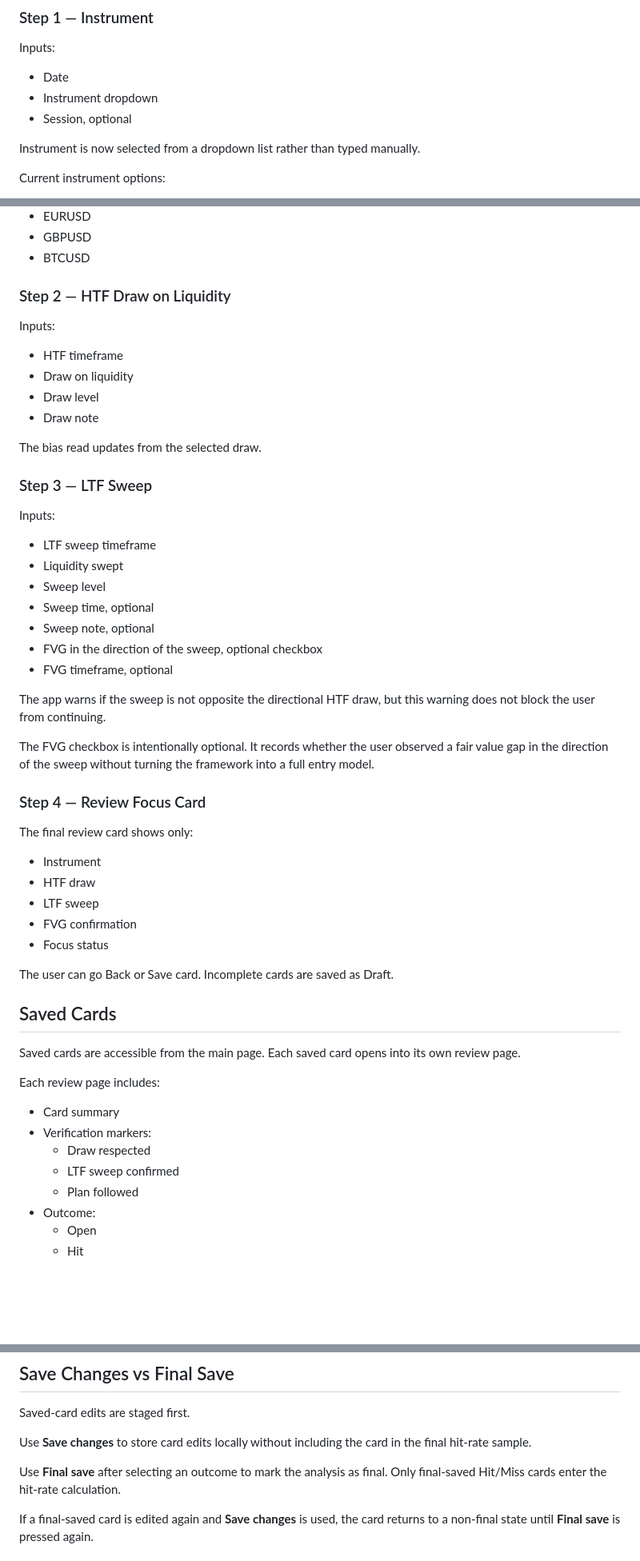
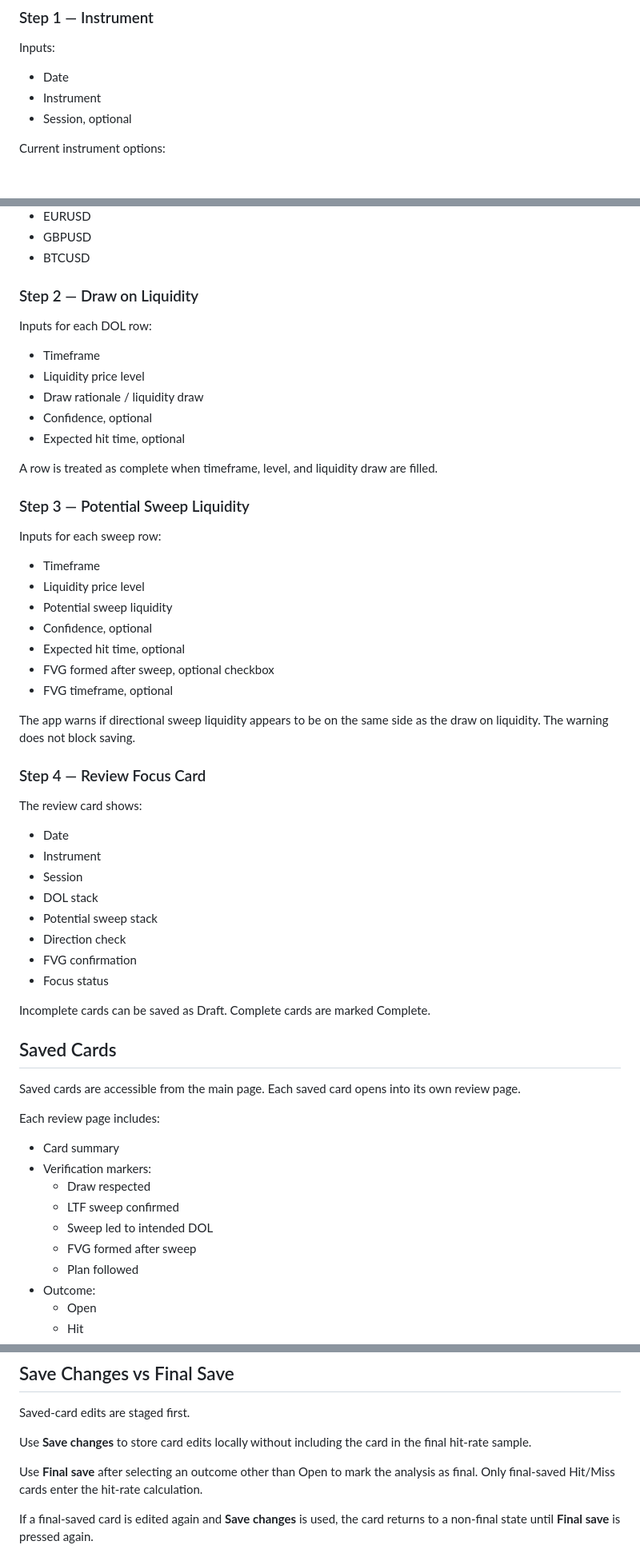
Before and after one commit to JGDev1215/ICT, a Markdown page: README.md, 3 parts joined by grey strips. Shown at 80% size. Rendered like a GitHub page; blank space fills up the shorter version.

Commit message:
docs: align readme with v0.8.0 app

```diff
--- a/README.md
+++ b/README.md
@@ -43,10 +43,8 @@ Back and Next are navigation controls only. They do not block the user from movi
 Inputs:
 
 - Date
-- Instrument dropdown
+- Instrument
 - Session, optional
-
-Instrument is now selected from a dropdown list rather than typed manually.
 
 Current instrument options:
 
@@ -63,44 +61,46 @@ Current instrument options:
 - GBPUSD
 - BTCUSD
 
-### Step 2 — HTF Draw on Liquidity
+### Step 2 — Draw on Liquidity
 
-Inputs:
+Inputs for each DOL row:
 
-- HTF timeframe
-- Draw on liquidity
-- Draw level
-- Draw note
+- Timeframe
+- Liquidity price level
+- Draw rationale / liquidity draw
+- Confidence, optional
+- Expected hit time, optional
 
-The bias read updates from the selected draw.
+A row is treated as complete when timeframe, level, and liquidity draw are filled.
 
-### Step 3 — LTF Sweep
+### Step 3 — Potential Sweep Liquidity
 
-Inputs:
+Inputs for each sweep row:
 
-- LTF sweep timeframe
-- Liquidity swept
-- Sweep level
-- Sweep time, optional
-- Sweep note, optional
-- FVG in the direction of the sweep, optional checkbox
+- Timeframe
+- Liquidity price level
+- Potential sweep liquidity
+- Confidence, optional
+- Expected hit time, optional
+- FVG formed after sweep, optional checkbox
 - FVG timeframe, optional
 
-The app warns if the sweep is not opposite the directional HTF draw, but this warning does not block the user from continuing.
-
-The FVG checkbox is intentionally optional. It records whether the user observed a fair value gap in the direction of the sweep without turning the framework into a full entry model.
+The app warns if directional sweep liquidity appears to be on the same side as the draw on liquidity. The warning does not block saving.
 
 ### Step 4 — Review Focus Card
 
-The final review card shows only:
+The review card shows:
 
+- Date
 - Instrument
-- HTF draw
-- LTF sweep
+- Session
+- DOL stack
+- Potential sweep stack
+- Direction check
 - FVG confirmation
 - Focus status
 
-The user can go Back or Save card. Incomplete cards are saved as Draft.
+Incomplete cards can be saved as Draft. Complete cards are marked Complete.
 
 ## Saved Cards
 
@@ -112,6 +112,8 @@ Each review page includes:
 - Verification markers:
   - Draw respected
   - LTF sweep confirmed
+  - Sweep led to intended DOL
+  - FVG formed after sweep
   - Plan followed
 - Outcome:
   - Open
@@ -131,7 +133,7 @@ Saved-card edits are staged first.
 
 Use **Save changes** to store card edits locally without including the card in the final hit-rate sample.
 
-Use **Final save** after selecting an outcome to mark the analysis as final. Only final-saved Hit/Miss cards enter the hit-rate calculation.
+Use **Final save** after selecting an outcome other than Open to mark the analysis as final. Only final-saved Hit/Miss cards enter the hit-rate calculation.
 
 If a final-saved card is edited again and **Save changes** is used, the card returns to a non-final state until **Final save** is pressed again.
 
```
Also changed, not shown: other parts of README.md (+34 -29 lines).
